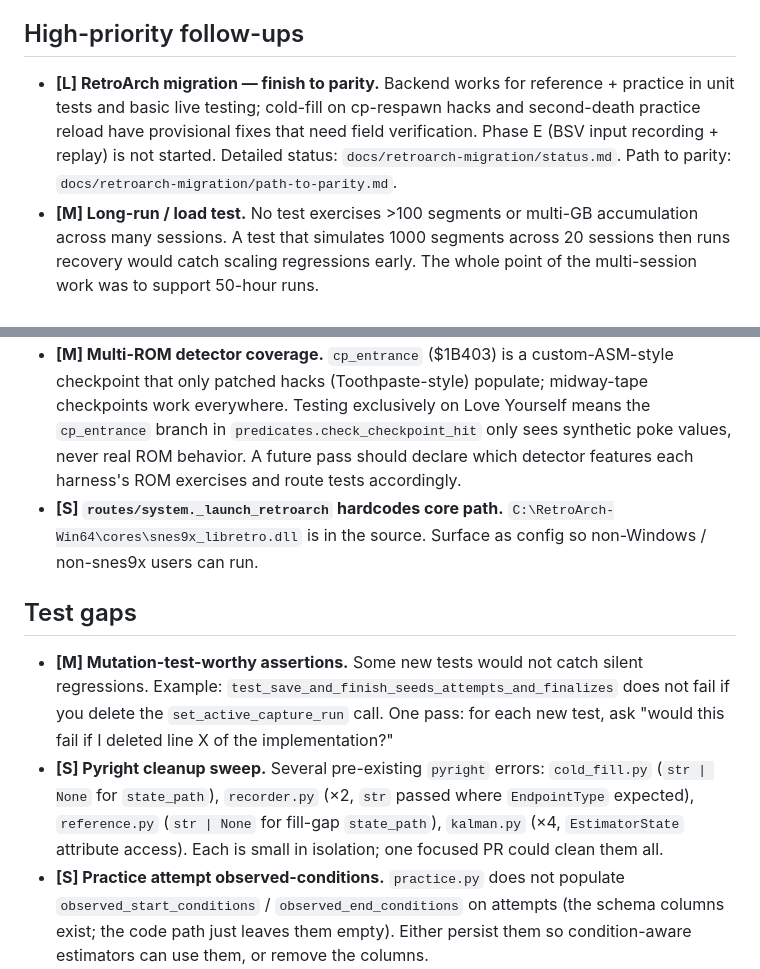
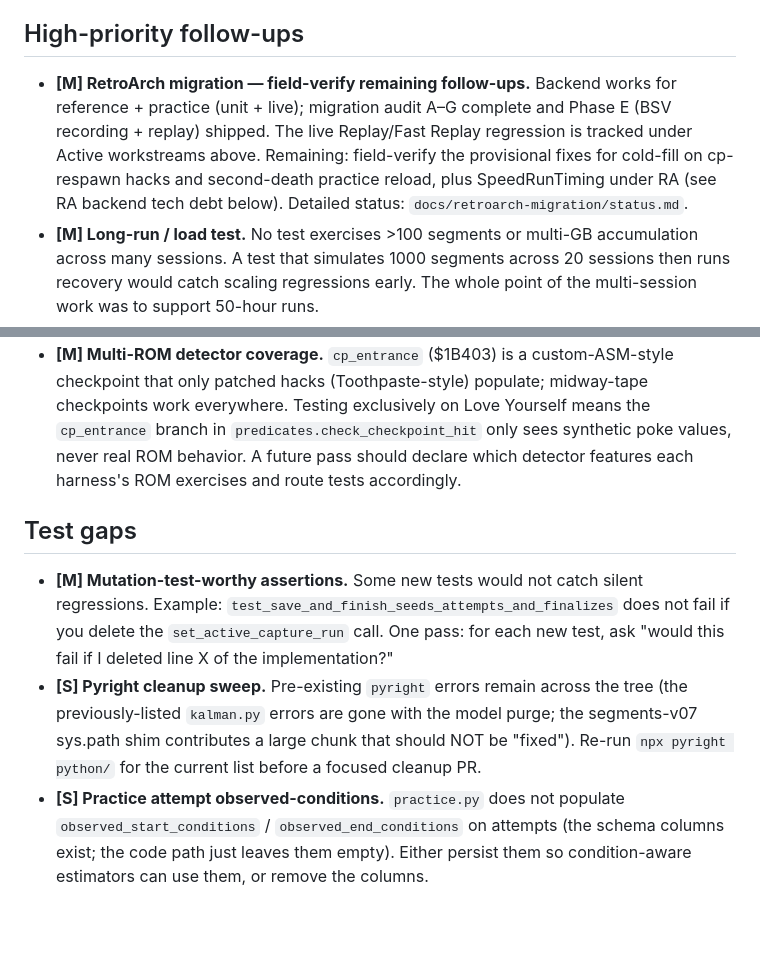
Before and after one commit to amcknight/spinlab, a Markdown page: docs/BACKLOG.md, 2 parts joined by grey strips. Drawn GitHub-style; blank space fills up the shorter version.

```diff
--- a/docs/BACKLOG.md
+++ b/docs/BACKLOG.md
@@ -7,6 +32,6 @@ When an item ships, delete it from this file rather than checking it off — the
 ## High-priority follow-ups
 
-- **[L] RetroArch migration — finish to parity.** Backend works for reference + practice in unit tests and basic live testing; cold-fill on cp-respawn hacks and second-death practice reload have provisional fixes that need field verification. Phase E (BSV input recording + replay) is not started. Detailed status: `docs/retroarch-migration/status.md`. Path to parity: `docs/retroarch-migration/path-to-parity.md`.
+- **[M] RetroArch migration — field-verify remaining follow-ups.** Backend works for reference + practice (unit + live); migration audit A–G complete and Phase E (BSV recording + replay) shipped. The live Replay/Fast Replay regression is tracked under Active workstreams above. Remaining: field-verify the provisional fixes for cold-fill on cp-respawn hacks and second-death practice reload, plus SpeedRunTiming under RA (see RA backend tech debt below). Detailed status: `docs/retroarch-migration/status.md`.
 - **[M] Long-run / load test.** No test exercises >100 segments or multi-GB accumulation across many sessions. A test that simulates 1000 segments across 20 sessions then runs recovery would catch scaling regressions early. The whole point of the multi-session work was to support 50-hour runs.
 - **[M] Playwright crash-and-resume smoke test.** Scaffold exists at `tests/integration/test_multi_session_smoke.py` (skipped). Extend the `test_frontend_smoke.py` fixture chain to support process restart against a shared DB file. Python-level crash test (`test_crash_recovery.py`) covers the data layer; this is purely UI confidence.
 
@@ -33,12 +58,11 @@ When an item ships, delete it from this file rather than checking it off — the
 
 - **[M] Cross-test WRAM state leaks between scenarios under a shared harness.** Today's two-harness design (`ra_harness` + `ra_harness_love_yourself`) provides isolation by-architecture (separate RA processes). Merging them surfaces a real leak: scenarios zero only the 11 `ADDR_MAP` bytes, but the ROM writes to other WRAM during `FRAMEADVANCE`. Fix: clean-boot save-state primitive — `RAHarness.launch` captures a "paused on title" state once; `run_scenario` loads it before each scenario. Bullet-proof byte-identical reset. Opens the door to xdist parallelism (a true isolation primitive makes per-worker harnesses safe).
 - **[M] Multi-ROM detector coverage.** `cp_entrance` ($1B403) is a custom-ASM-style checkpoint that only patched hacks (Toothpaste-style) populate; midway-tape checkpoints work everywhere. Testing exclusively on Love Yourself means the `cp_entrance` branch in `predicates.check_checkpoint_hit` only sees synthetic poke values, never real ROM behavior. A future pass should declare which detector features each harness's ROM exercises and route tests accordingly.
-- **[S] `routes/system._launch_retroarch` hardcodes core path.** `C:\RetroArch-Win64\cores\snes9x_libretro.dll` is in the source. Surface as config so non-Windows / non-snes9x users can run.
 
 ## Test gaps
 
 - **[M] Mutation-test-worthy assertions.** Some new tests would not catch silent regressions. Example: `test_save_and_finish_seeds_attempts_and_finalizes` does not fail if you delete the `set_active_capture_run` call. One pass: for each new test, ask "would this fail if I deleted line X of the implementation?"
-- **[S] Pyright cleanup sweep.** Several pre-existing `pyright` errors: `cold_fill.py` (`str | None` for `state_path`), `recorder.py` (×2, `str` passed where `EndpointType` expected), `reference.py` (`str | None` for fill-gap `state_path`), `kalman.py` (×4, `EstimatorState` attribute access). Each is small in isolation; one focused PR could clean them all.
+- **[S] Pyright cleanup sweep.** Pre-existing `pyright` errors remain across the tree (the previously-listed `kalman.py` errors are gone with the model purge; the segments-v07 sys.path shim contributes a large chunk that should NOT be "fixed"). Re-run `npx pyright python/` for the current list before a focused cleanup PR.
 - **[S] Practice attempt observed-conditions.** `practice.py` does not populate `observed_start_conditions` / `observed_end_conditions` on attempts (the schema columns exist; the code path just leaves them empty). Either persist them so condition-aware estimators can use them, or remove the columns.
 
 ## UX polish
```
Also changed, not shown: other parts of docs/BACKLOG.md (+30 -9 lines), 1 other file.
